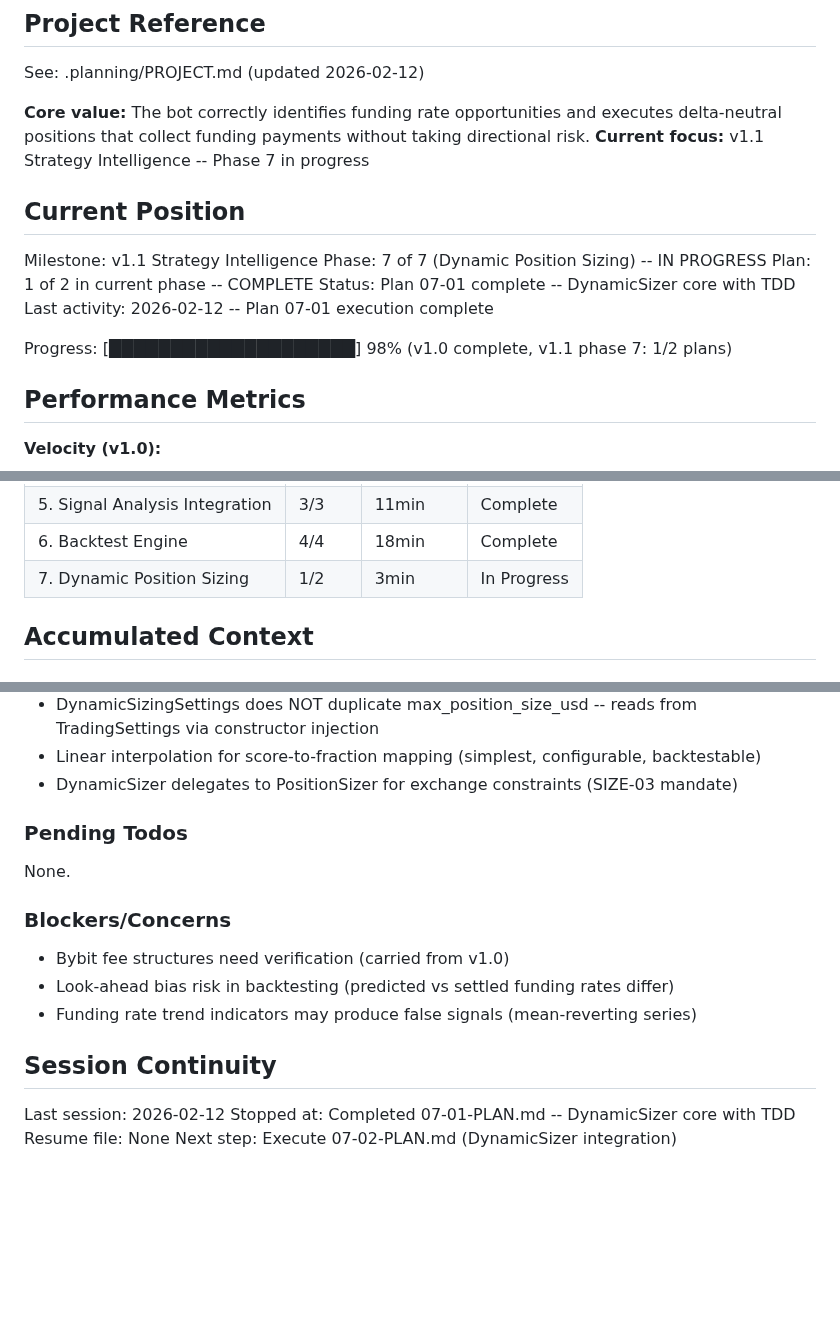
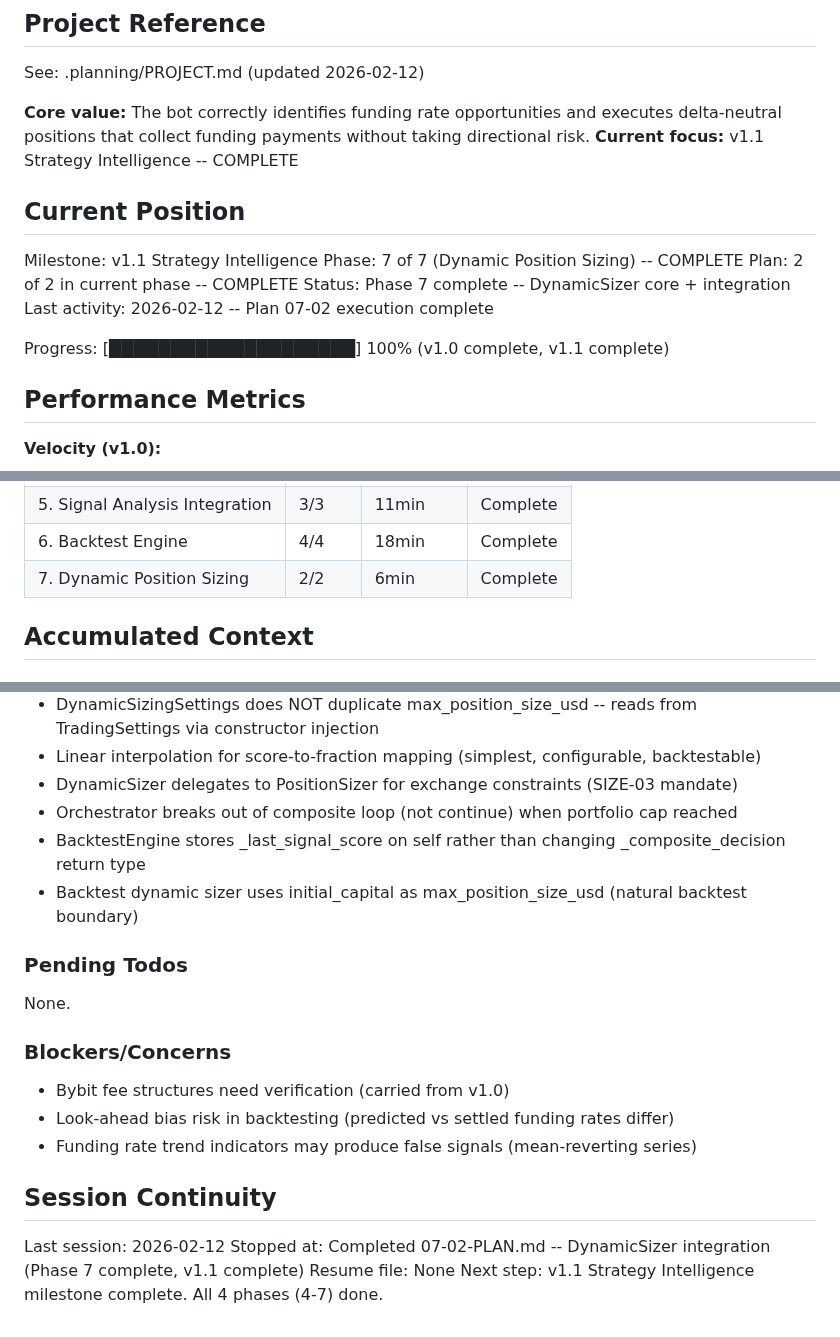
Before and after one commit to Urftt/funding-rate-arbitrage, a Markdown page: .planning/STATE.md, 3 parts joined by grey strips. GitHub-like rendering; blank space fills up the shorter version.

Commit message:
docs(07-02): complete DynamicSizer integration plan
- Create 07-02-SUMMARY.md with integration results
- Update STATE.md: phase 7 complete, v1.1 milestone complete

Co-Authored-By: Claude Opus 4.6 <noreply@anthropic.com>

```diff
--- a/.planning/STATE.md
+++ b/.planning/STATE.md
@@ -5,17 +5,17 @@
 See: .planning/PROJECT.md (updated 2026-02-12)
 
 **Core value:** The bot correctly identifies funding rate opportunities and executes delta-neutral positions that collect funding payments without taking directional risk.
-**Current focus:** v1.1 Strategy Intelligence -- Phase 7 in progress
+**Current focus:** v1.1 Strategy Intelligence -- COMPLETE
 
 ## Current Position
 
 Milestone: v1.1 Strategy Intelligence
-Phase: 7 of 7 (Dynamic Position Sizing) -- IN PROGRESS
-Plan: 1 of 2 in current phase -- COMPLETE
-Status: Plan 07-01 complete -- DynamicSizer core with TDD
-Last activity: 2026-02-12 -- Plan 07-01 execution complete
+Phase: 7 of 7 (Dynamic Position Sizing) -- COMPLETE
+Plan: 2 of 2 in current phase -- COMPLETE
+Status: Phase 7 complete -- DynamicSizer core + integration
+Last activity: 2026-02-12 -- Plan 07-02 execution complete
 
-Progress: [████████████████████] 98% (v1.0 complete, v1.1 phase 7: 1/2 plans)
+Progress: [████████████████████] 100% (v1.0 complete, v1.1 complete)
 
 ## Performance Metrics
 
@@ -39,7 +39,7 @@ Progress: [████████████████████] 98% (v1
 | 4. Historical Data Foundation | 3/3 | 19min | Complete |
 | 5. Signal Analysis Integration | 3/3 | 11min | Complete |
 | 6. Backtest Engine | 4/4 | 18min | Complete |
-| 7. Dynamic Position Sizing | 1/2 | 3min | In Progress |
+| 7. Dynamic Position Sizing | 2/2 | 6min | Complete |
 
 ## Accumulated Context
 
@@ -85,6 +85,9 @@ Recent decisions affecting current work:
 - DynamicSizingSettings does NOT duplicate max_position_size_usd -- reads from TradingSettings via constructor injection
 - Linear interpolation for score-to-fraction mapping (simplest, configurable, backtestable)
 - DynamicSizer delegates to PositionSizer for exchange constraints (SIZE-03 mandate)
+- Orchestrator breaks out of composite loop (not continue) when portfolio cap reached
+- BacktestEngine stores _last_signal_score on self rather than changing _composite_decision return type
+- Backtest dynamic sizer uses initial_capital as max_position_size_usd (natural backtest boundary)
 
 ### Pending Todos
 
@@ -99,6 +102,6 @@ None.
 ## Session Continuity
 
 Last session: 2026-02-12
-Stopped at: Completed 07-01-PLAN.md -- DynamicSizer core with TDD
+Stopped at: Completed 07-02-PLAN.md -- DynamicSizer integration (Phase 7 complete, v1.1 complete)
 Resume file: None
-Next step: Execute 07-02-PLAN.md (DynamicSizer integration)
+Next step: v1.1 Strategy Intelligence milestone complete. All 4 phases (4-7) done.
```
Also changed, not shown: 1 other file.
